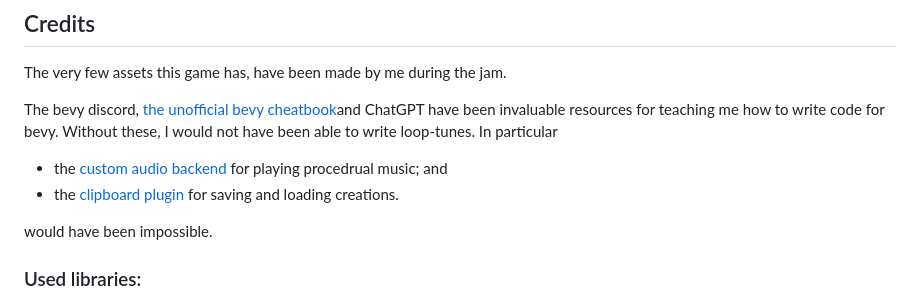
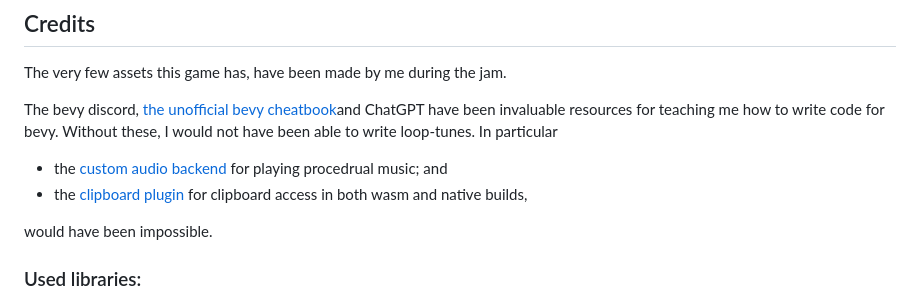
Before and after one commit to bcmpinc/looptunes, a Markdown page: README.md, the part around the change. Rendered like a GitHub page.

Commit message:
more wording changes

```diff
--- a/README.md
+++ b/README.md
@@ -62,7 +62,7 @@ for teaching me how to write code for bevy. Without these,
 I would not have been able to write loop-tunes. In particular
 
 - the [custom audio backend](src/looptunes.rs) for playing procedrual music; and
-- the [clipboard plugin](src/clipboard.rs) for saving and loading creations.
+- the [clipboard plugin](src/clipboard.rs) for clipboard access in both wasm and native builds,
 
 would have been impossible.
 
```
